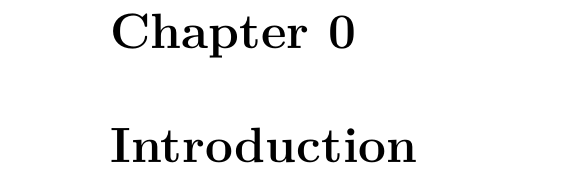
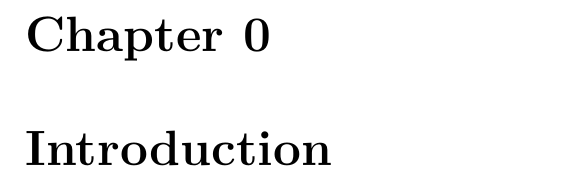
Before and after one commit to Diebbo/tesi-latex, a LaTeX book (tesi/tesi.tex): part of page 13 of 44 before the commit and part of page 13 of 40 after it, cut so that both start at the same text. Compiled offline with XeLaTeX.

Commit message:
new geometry

```diff
--- a/tesi/tesi.tex
+++ b/tesi/tesi.tex
@@ -156,6 +156,12 @@ Abstract qui (ti consiglio di farlo alla fine)
 \thispagestyle{empty}
 \newpage~\newpage
 
+\newgeometry{
+    left=20mm,
+    right=20mm,
+    top=20mm,
+    bottom=20mm
+}
 
 \pagenumbering{arabic}
 \setcounter{chapter}{-1}
```
